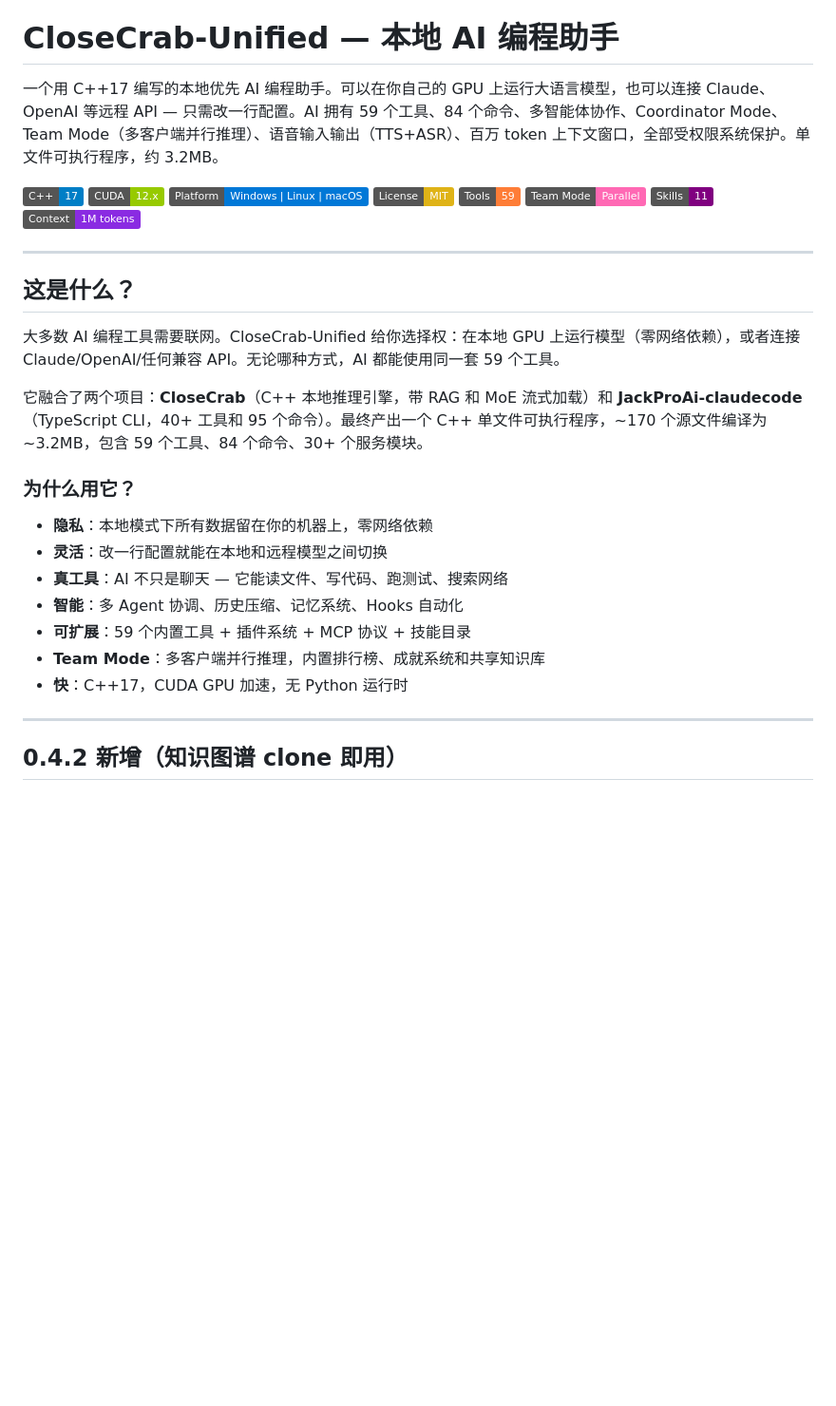
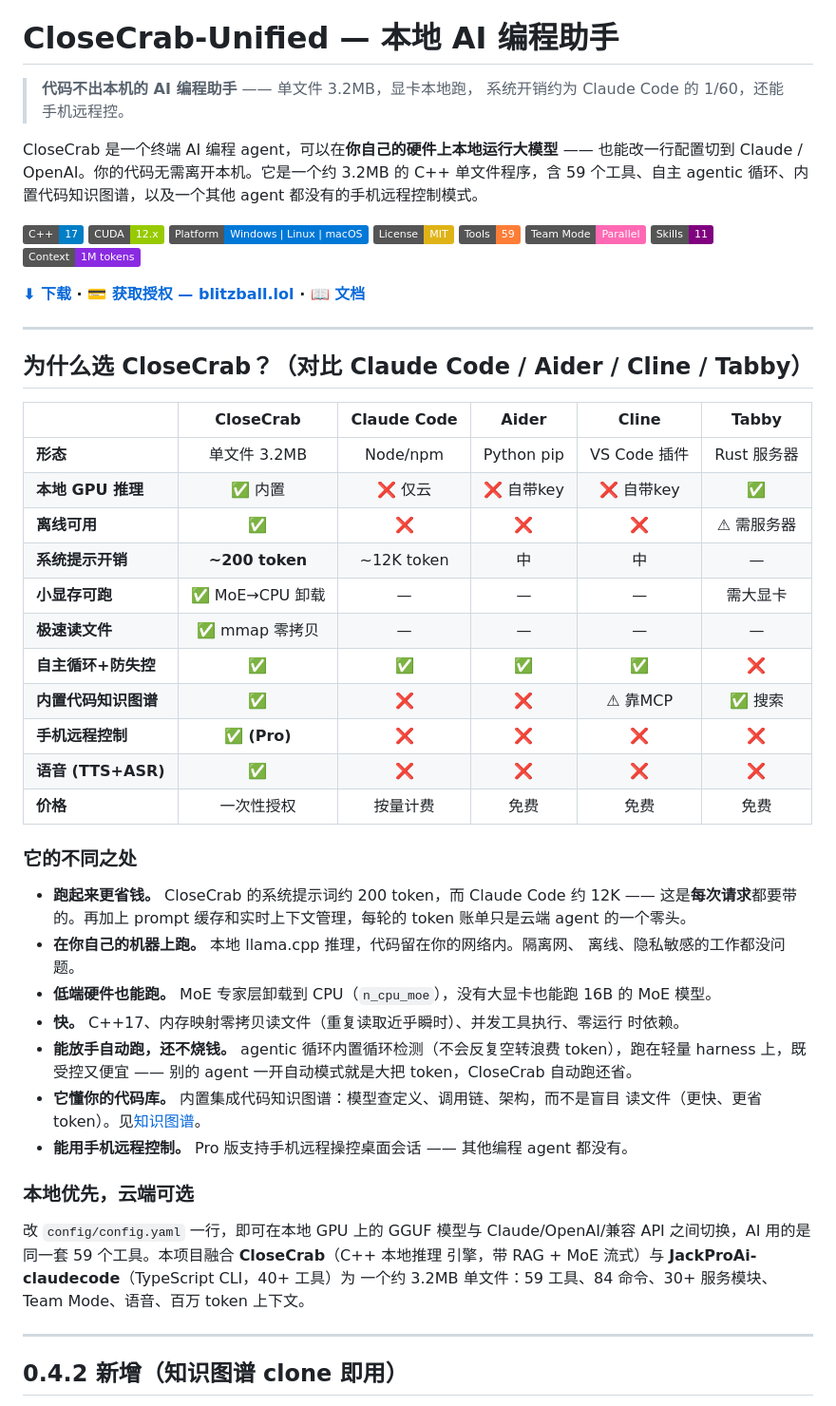
Before and after one commit to Blitzball996/CloseCrab-Unified, a Markdown page: README.zh-CN.md, the part around the change. Shown at 95% size. GitHub-like rendering; badges without logos; blank space fills up the shorter version.

```diff
--- a/README.zh-CN.md
+++ b/README.zh-CN.md
@@ -6,7 +6,13 @@
 
 # CloseCrab-Unified — 本地 AI 编程助手
 
-一个用 C++17 编写的本地优先 AI 编程助手。可以在你自己的 GPU 上运行大语言模型，也可以连接 Claude、OpenAI 等远程 API — 只需改一行配置。AI 拥有 59 个工具、84 个命令、多智能体协作、Coordinator Mode、Team Mode（多客户端并行推理）、语音输入输出（TTS+ASR）、百万 token 上下文窗口，全部受权限系统保护。单文件可执行程序，约 3.2MB。
+> **代码不出本机的 AI 编程助手** —— 单文件 3.2MB，显卡本地跑，
+> 系统开销约为 Claude Code 的 1/60，还能手机远程控。
+
+CloseCrab 是一个终端 AI 编程 agent，可以在**你自己的硬件上本地运行大模型** ——
+也能改一行配置切到 Claude / OpenAI。你的代码无需离开本机。它是一个约 3.2MB 的
+C++ 单文件程序，含 59 个工具、自主 agentic 循环、内置代码知识图谱，以及一个其他
+agent 都没有的手机远程控制模式。
 
 [![C++17](https://img.shields.io/badge/C++-17-blue.svg)](https://isocpp.org/)
 [![CUDA](https://img.shields.io/badge/CUDA-12.x-green.svg)](https://developer.nvidia.com/cuda-toolkit)
@@ -17,23 +23,51 @@
 [![Skills](https://img.shields.io/badge/Skills-11-purple.svg)](#skills)
 [![Context](https://img.shields.io/badge/Context-1M%20tokens-blueviolet.svg)](#)
 
+**[⬇ 下载](#快速开始) · [💳 获取授权 — blitzball.lol](https://blitzball.lol) · [📖 文档](#目录)**
+
 ---
 
-## 这是什么？
+## 为什么选 CloseCrab？（对比 Claude Code / Aider / Cline / Tabby）
 
-大多数 AI 编程工具需要联网。CloseCrab-Unified 给你选择权：在本地 GPU 上运行模型（零网络依赖），或者连接 Claude/OpenAI/任何兼容 API。无论哪种方式，AI 都能使用同一套 59 个工具。
+| | **CloseCrab** | Claude Code | Aider | Cline | Tabby |
+|---|:---:|:---:|:---:|:---:|:---:|
+| **形态** | 单文件 3.2MB | Node/npm | Python pip | VS Code 插件 | Rust 服务器 |
+| **本地 GPU 推理** | ✅ 内置 | ❌ 仅云 | ❌ 自带key | ❌ 自带key | ✅ |
+| **离线可用** | ✅ | ❌ | ❌ | ❌ | ⚠ 需服务器 |
+| **系统提示开销** | **~200 token** | ~12K token | 中 | 中 | — |
+| **小显存可跑** | ✅ MoE→CPU 卸载 | — | — | — | 需大显卡 |
+| **极速读文件** | ✅ mmap 零拷贝 | — | — | — | — |
+| **自主循环+防失控** | ✅ | ✅ | ✅ | ✅ | ❌ |
+| **内置代码知识图谱** | ✅ | ❌ | ❌ | ⚠ 靠MCP | ✅ 搜索 |
+| **手机远程控制** | ✅ **(Pro)** | ❌ | ❌ | ❌ | ❌ |
+| **语音 (TTS+ASR)** | ✅ | ❌ | ❌ | ❌ | ❌ |
+| **价格** | 一次性授权 | 按量计费 | 免费 | 免费 | 免费 |
 
-它融合了两个项目：**CloseCrab**（C++ 本地推理引擎，带 RAG 和 MoE 流式加载）和 **JackProAi-claudecode**（TypeScript CLI，40+ 工具和 95 个命令）。最终产出一个 C++ 单文件可执行程序，~170 个源文件编译为 ~3.2MB，包含 59 个工具、84 个命令、30+ 个服务模块。
+### 它的不同之处
 
-### 为什么用它？
+- **跑起来更省钱。** CloseCrab 的系统提示词约 200 token，而 Claude Code 约
+  12K —— 这是**每次请求**都要带的。再加上 prompt 缓存和实时上下文管理，每轮的
+  token 账单只是云端 agent 的一个零头。
+- **在你自己的机器上跑。** 本地 llama.cpp 推理，代码留在你的网络内。隔离网、
+  离线、隐私敏感的工作都没问题。
+- **低端硬件也能跑。** MoE 专家层卸载到 CPU（`n_cpu_moe`），没有大显卡也能跑
+  16B 的 MoE 模型。
+- **快。** C++17、内存映射零拷贝读文件（重复读取近乎瞬时）、并发工具执行、零运行
+  时依赖。
+- **能放手自动跑，还不烧钱。** agentic 循环内置循环检测（不会反复空转浪费
+  token），跑在轻量 harness 上，既受控又便宜 —— 别的 agent 一开自动模式就是大把
+  token，CloseCrab 自动跑还省。
+- **它懂你的代码库。** 内置集成代码知识图谱：模型查定义、调用链、架构，而不是盲目
+  读文件（更快、更省 token）。见[知识图谱](#知识图谱可选codebase-memory-mcp)。
+- **能用手机远程控制。** Pro 版支持手机远程操控桌面会话 —— 其他编程 agent 都没有。
 
-- **隐私**：本地模式下所有数据留在你的机器上，零网络依赖
-- **灵活**：改一行配置就能在本地和远程模型之间切换
-- **真工具**：AI 不只是聊天 — 它能读文件、写代码、跑测试、搜索网络
-- **智能**：多 Agent 协调、历史压缩、记忆系统、Hooks 自动化
-- **可扩展**：59 个内置工具 + 插件系统 + MCP 协议 + 技能目录
-- **Team Mode**：多客户端并行推理，内置排行榜、成就系统和共享知识库
-- **快**：C++17，CUDA GPU 加速，无 Python 运行时
+### 本地优先，云端可选
+
+改 `config/config.yaml` 一行，即可在本地 GPU 上的 GGUF 模型与 Claude/OpenAI/兼容
+API 之间切换，AI 用的是同一套 59 个工具。本项目融合 **CloseCrab**（C++ 本地推理
+引擎，带 RAG + MoE 流式）与 **JackProAi-claudecode**（TypeScript CLI，40+ 工具）为
+一个约 3.2MB 单文件：59 工具、84 命令、30+ 服务模块、Team Mode、语音、百万 token
+上下文。
 
 ---
 
```
Also changed, not shown: README.md (+50 -14 lines).
